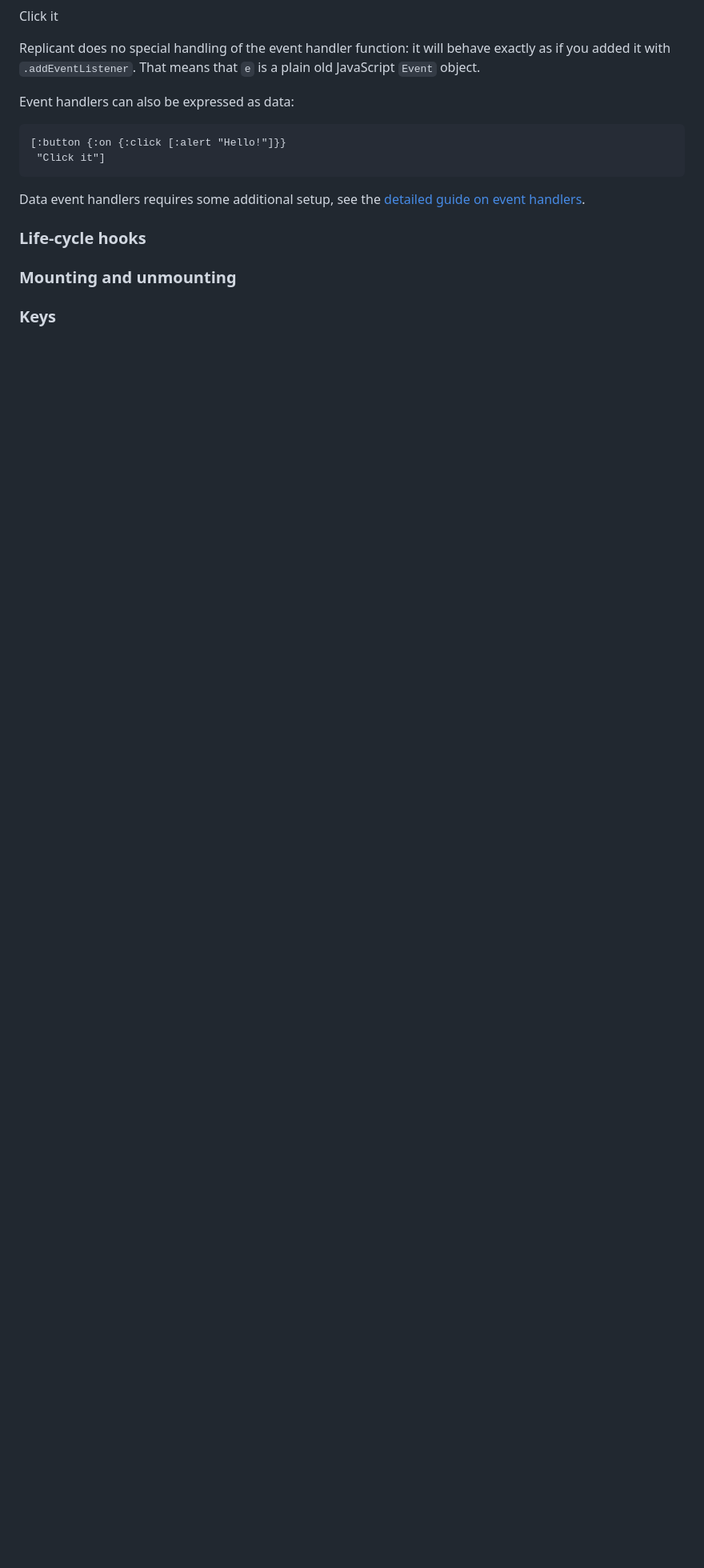
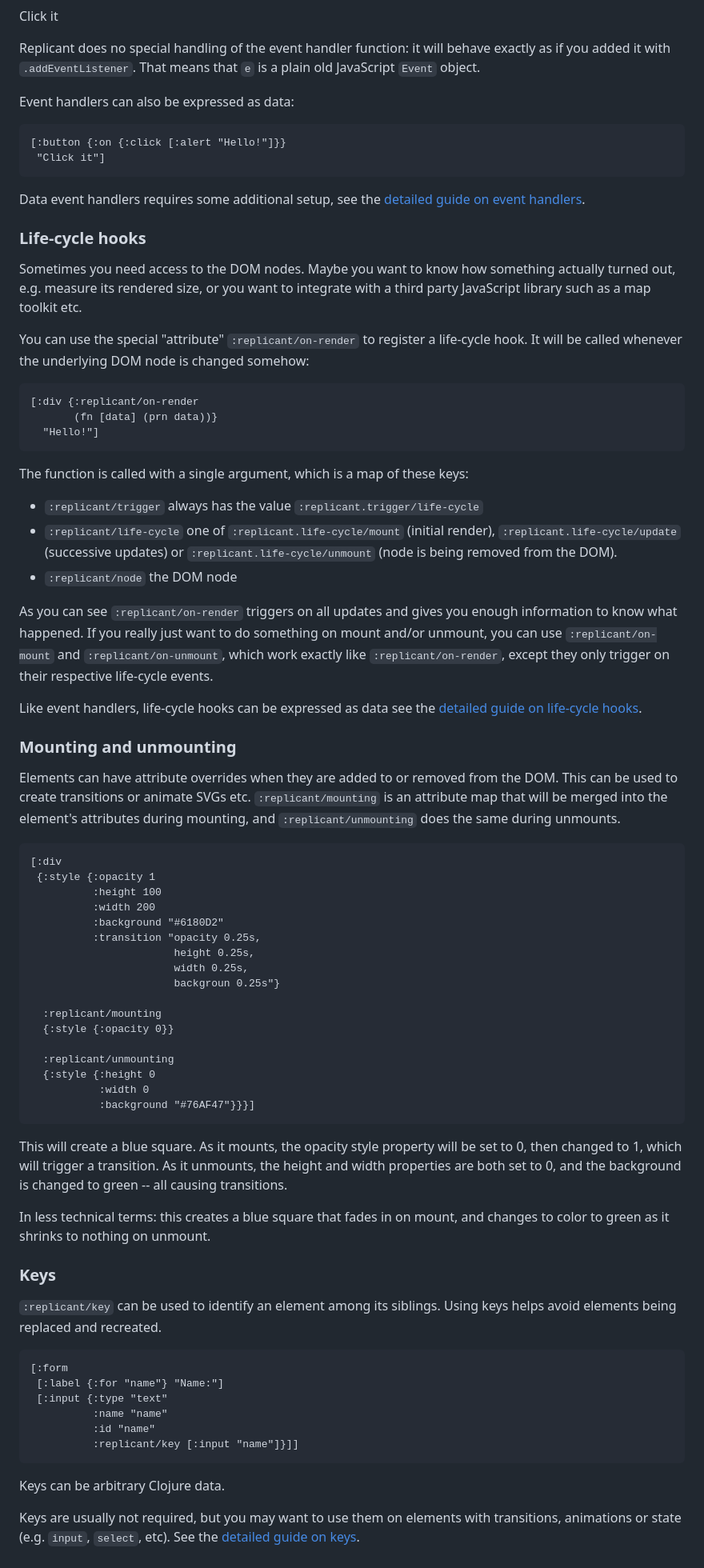
Before and after one commit to cjohansen/replicant-docs, a Markdown page: content/hiccup.md, the part around the change. Shown: that part at 80% size. Rendered like a GitHub page; blank space fills up the shorter version.

Commit message:
Finish first draft of hiccup guide

````diff
--- a/content/hiccup.md
+++ b/content/hiccup.md
@@ -362,9 +362,91 @@ Event handlers can also be expressed as data:
 Data event handlers requires some additional setup, see the [detailed guide on
 event handlers](/guide/event-handlers/).
 
+### Life-cycle hooks
 
-### Life-cycle hooks
+Sometimes you need access to the DOM nodes. Maybe you want to know how something
+actually turned out, e.g. measure its rendered size, or you want to integrate
+with a third party JavaScript library such as a map toolkit etc.
+
+You can use the special "attribute" `:replicant/on-render` to register a
+life-cycle hook. It will be called whenever the underlying DOM node is changed
+somehow:
+
+```clj
+[:div {:replicant/on-render
+       (fn [data] (prn data))}
+  "Hello!"]
+```
+
+The function is called with a single argument, which is a map of these keys:
+
+- `:replicant/trigger` always has the value `:replicant.trigger/life-cycle`
+- `:replicant/life-cycle` one of `:replicant.life-cycle/mount` (initial render),
+  `:replicant.life-cycle/update` (successive updates) or
+  `:replicant.life-cycle/unmount` (node is being removed from the DOM).
+- `:replicant/node` the DOM node
+
+As you can see `:replicant/on-render` triggers on all updates and gives you
+enough information to know what happened. If you really just want to do
+something on mount and/or unmount, you can use `:replicant/on-mount` and
+`:replicant/on-unmount`, which work exactly like `:replicant/on-render`, except
+they only trigger on their respective life-cycle events.
+
+Like event handlers, life-cycle hooks can be expressed as data see the [detailed
+guide on life-cycle hooks](/guide/life-cycle/).
 
 ### Mounting and unmounting
 
+Elements can have attribute overrides when they are added to or removed from the
+DOM. This can be used to create transitions or animate SVGs etc.
+`:replicant/mounting` is an attribute map that will be merged into the element's
+attributes during mounting, and `:replicant/unmounting` does the same during
+unmounts.
+
+```clj
+[:div
+ {:style {:opacity 1
+          :height 100
+          :width 200
+          :background "#6180D2"
+          :transition "opacity 0.25s,
+                       height 0.25s,
+                       width 0.25s,
+                       backgroun 0.25s"}
+
+  :replicant/mounting
+  {:style {:opacity 0}}
+
+  :replicant/unmounting
+  {:style {:height 0
+           :width 0
+           :background "#76AF47"}}}]
+```
+
+This will create a blue square. As it mounts, the opacity style property will be
+set to 0, then changed to 1, which will trigger a transition. As it unmounts,
+the height and width properties are both set to 0, and the background is changed
+to green -- all causing transitions.
+
+In less technical terms: this creates a blue square that fades in on mount, and
+changes to color to green as it shrinks to nothing on unmount.
+
 ### Keys
+
+`:replicant/key` can be used to identify an element among its siblings. Using
+keys helps avoid elements being replaced and recreated.
+
+```clj
+[:form
+ [:label {:for "name"} "Name:"]
+ [:input {:type "text"
+          :name "name"
+          :id "name"
+          :replicant/key [:input "name"]}]]
+```
+
+Keys can be arbitrary Clojure data.
+
+Keys are usually not required, but you may want to use them on elements with
+transitions, animations or state (e.g. `input`, `select`, etc). See the
+[detailed guide on keys](/guide/keys/).
````
